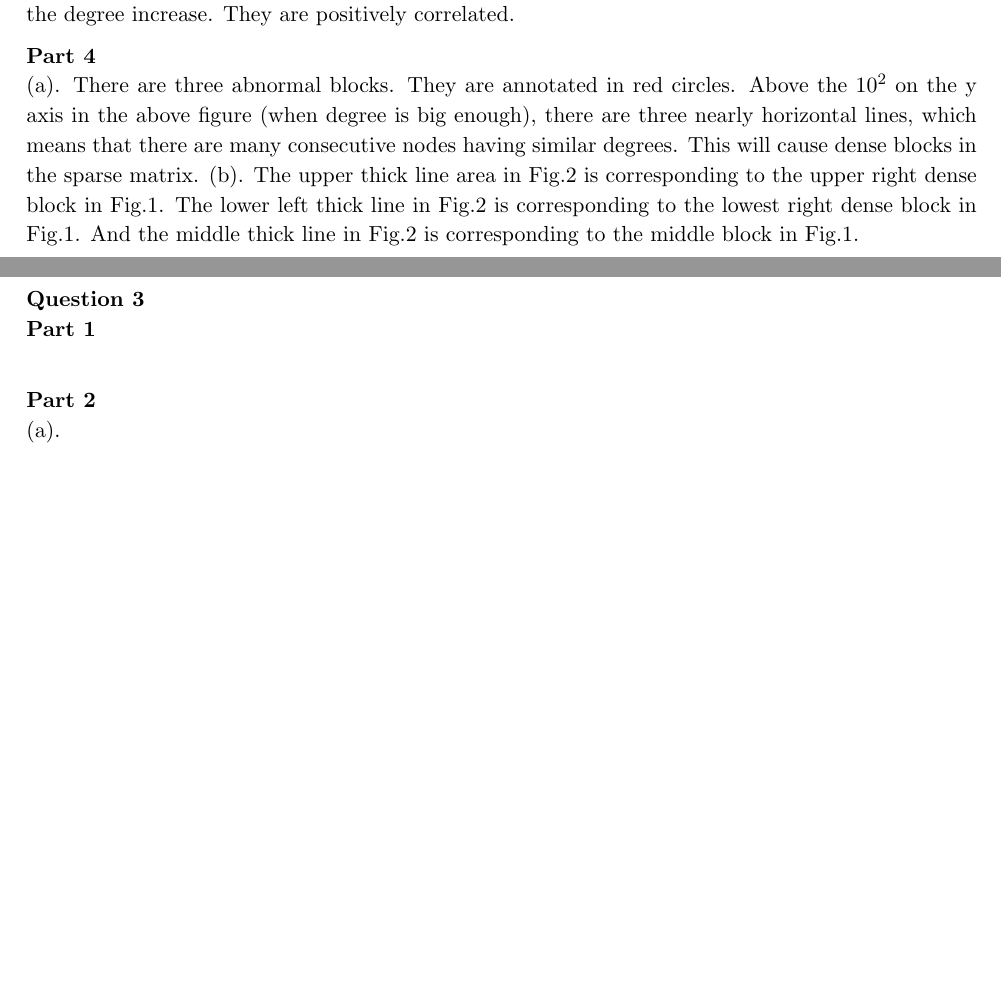
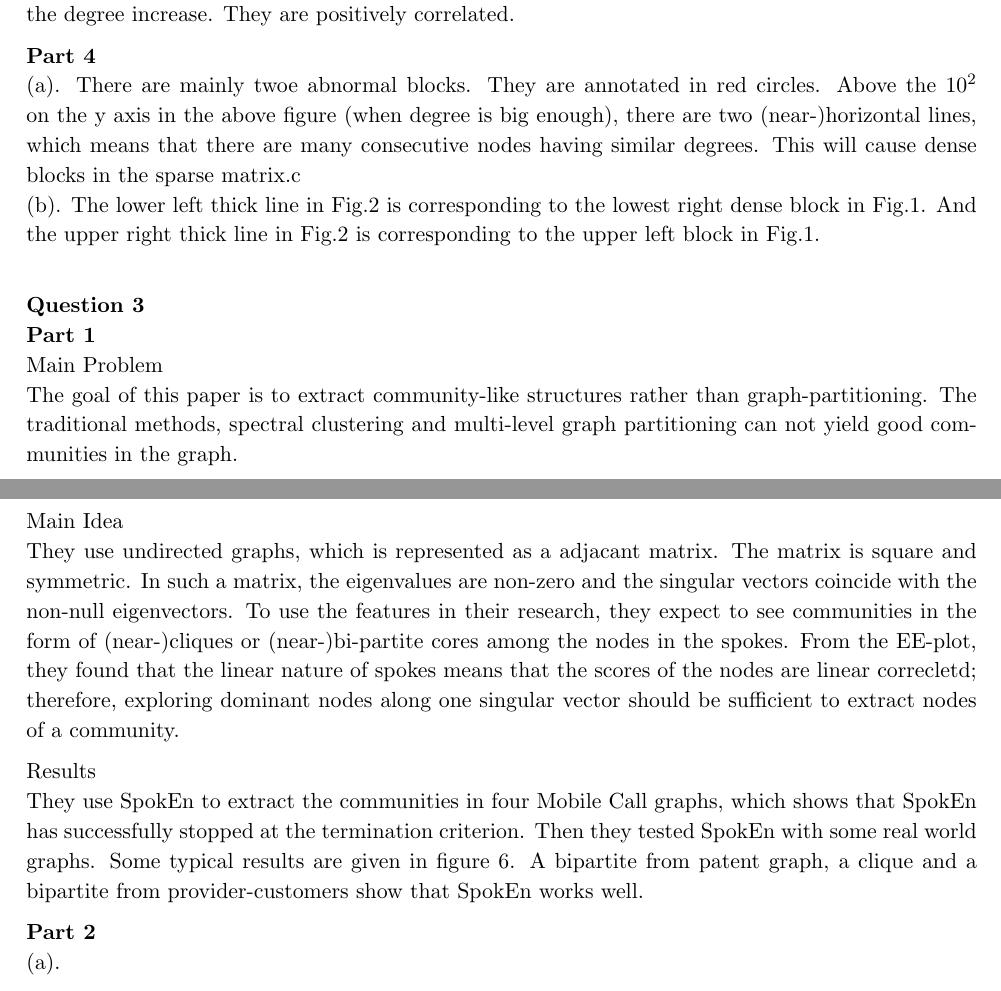
Before and after one commit to yidiwang21/homeworks, a LaTeX problem sheet (cs235/report/hw4.tex): two parts of pages 2 and 3 of 4, joined at a grey line, cut so that both start at the same text, the shorter picture padded with empty space. Compiled offline with pdfLaTeX.

Commit message:
finished report

```diff
--- a/cs235/report/hw4.tex
+++ b/cs235/report/hw4.tex
@@ -89,14 +89,24 @@ Yes. In the clean degree distribution figure, the majority of the nodes have a s
 
 \noindent
 \textbf{Part 4} \\
-(a). There are three abnormal blocks. They are annotated in red circles. Above the $10^2$ on the y axis in the above figure (when degree is big enough), there are three nearly horizontal lines, which means that there are many consecutive nodes having similar degrees. This will cause dense blocks in the sparse matrix.
+(a). There are mainly twoe abnormal blocks. They are annotated in red circles. Above the $10^2$ on the y axis in the above figure (when degree is big enough), there are two (near-)horizontal lines, which means that there are many consecutive nodes having similar degrees. This will cause dense blocks in the sparse matrix.c \\
 \noindent
-(b). The upper thick line area in Fig.\ref{fig::deg_log} is corresponding to the upper right dense block in Fig.\ref{fig::spy}. The lower left thick line in Fig.\ref{fig::deg_log} is corresponding to the lowest right dense block in Fig.\ref{fig::spy}. And the middle thick line in Fig.\ref{fig::deg_log} is corresponding to the middle block in Fig.\ref{fig::spy}.
+(b). The lower left thick line in Fig.\ref{fig::deg_log} is corresponding to the lowest right dense block in Fig.\ref{fig::spy}. And the upper right thick line in Fig.\ref{fig::deg_log} is corresponding to the upper left block in Fig.\ref{fig::spy}.
 
 \paragraph{Question 3}\mbox{} \\
 \noindent
 \textbf{Part 1} \\
+\noindent
+Main Problem \newline
+The goal of this paper is to extract community-like structures rather than graph-partitioning. The traditional methods, spectral clustering and multi-level graph partitioning can not yield good communities in the graph.
 
+\noindent
+Main Idea \newline
+They use undirected graphs, which is represented as a adjacant matrix. The matrix is square and symmetric. In such a matrix, the eigenvalues are non-zero and the singular vectors coincide with the non-null eigenvectors. To use the features in their research, they expect to see communities in the form of (near-)cliques or (near-)bi-partite cores among the nodes in the spokes. From the EE-plot, they found that the linear nature of spokes means that the scores of the nodes are linear correcletd; therefore, exploring dominant nodes along one singular vector should be sufficient to extract nodes of a community.
+
+\noindent
+Results \newline
+They use SpokEn to extract the communities in four Mobile Call graphs, which shows that SpokEn has successfully stopped at the termination criterion. Then they tested SpokEn with some real world graphs. Some typical results are given in figure 6. A bipartite from patent graph, a clique and a bipartite from provider-customers show that SpokEn works well.
 
 \noindent
 \textbf{Part 2} \\
```
Also changed, not shown: cs235/report/figs/q1.jpg, cs235/report/figs/q2.jpg, cs235/report/figs/q3.jpg, cs235/report/figs/q3_d.jpg (added), cs235/report/hw4.pdf, cs235/report/hw4.tex (22 more changed lines), 6 other files.
